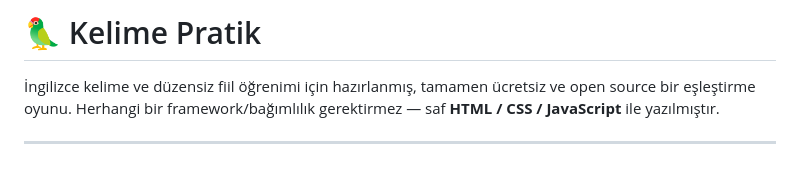
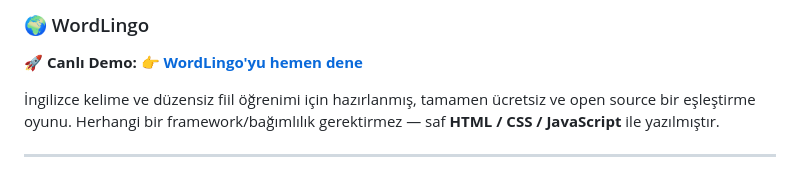
Before and after one commit to TolgaGame/Word-Lingo, a Markdown page: README.md, the part around the change. Drawn GitHub-style.

```diff
--- a/README.md
+++ b/README.md
@@ -1,4 +1,9 @@
-# 🦜 Kelime Pratik
+### 🌍 WordLingo
+
+
+🚀 **Canlı Demo:**
+👉 [**WordLingo'yu hemen dene**](https://tolgagame.github.io/Word-Lingo/)
+
 
 İngilizce kelime ve düzensiz fiil öğrenimi için hazırlanmış, tamamen ücretsiz ve open source bir eşleştirme oyunu. Herhangi bir framework/bağımlılık gerektirmez — saf **HTML / CSS / JavaScript** ile yazılmıştır.
 
```
